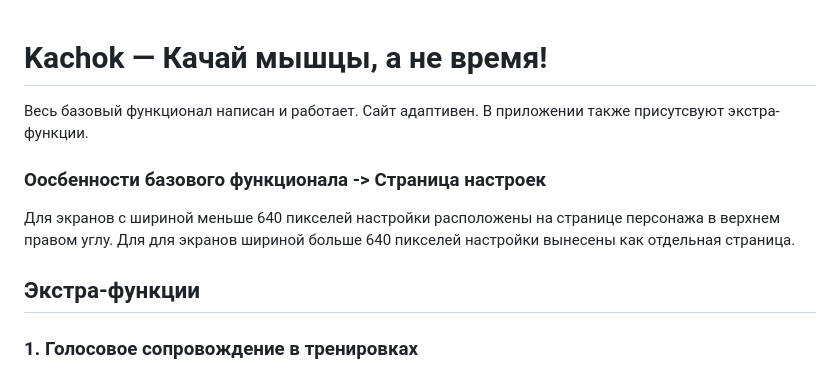
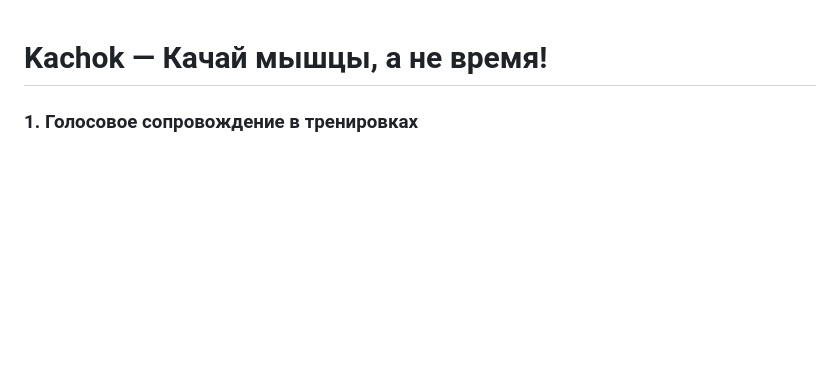
Before and after one commit to Ramchike/kachok-app, a Markdown page: README.md, the part around the change. Drawn GitHub-style; blank space fills up the shorter version.

```diff
--- a/README.md
+++ b/README.md
@@ -1,15 +1,5 @@
-
 
 # Kachok — Качай мышцы, а не время!
-Весь базовый функционал написан и работает. Сайт адаптивен.
-В приложении также присутсвуют экстра-функции.
-
-### Оосбенности базового функционала -> Страница настроек
-
-Для экранов с шириной меньше 640 пикселей настройки расположены на странице персонажа в верхнем правом углу.
-Для для экранов шириной больше 640 пикселей настройки вынесены как отдельная страница.
-
-## Экстра-функции
 
 ### 1. Голосовое сопровождение в тренировках
 При запуске тренировки пользователя будет сопровождать голосовая озвучка.
```
